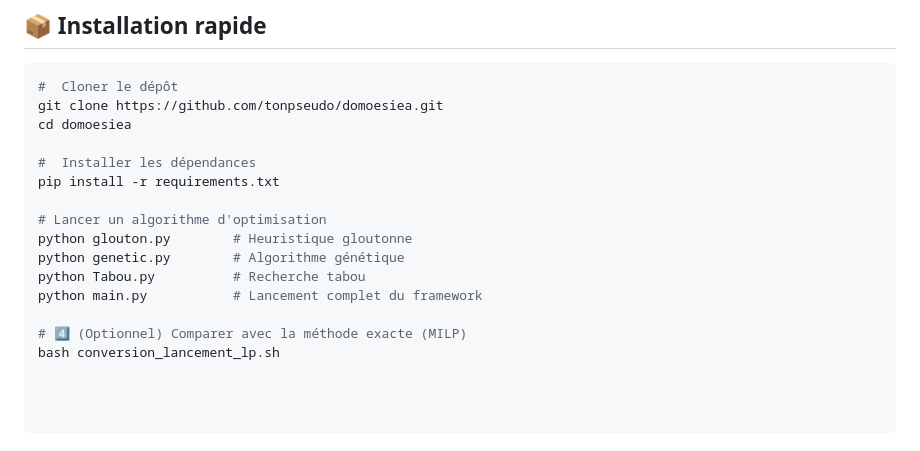
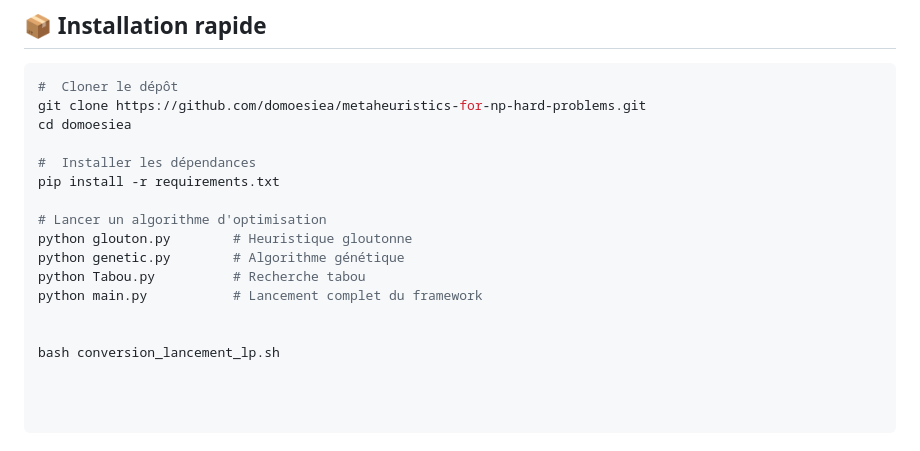
Before and after one commit to domoesiea/metaheuristics-for-np-hard-problems, a Markdown page: README.md, the part around the change. Drawn GitHub-style.

````diff
--- a/README.md
+++ b/README.md
@@ -16,7 +16,7 @@ Ce travail illustre la complémentarité entre optimisation mathématique, intel
 ## 📦 Installation rapide
 ```bash
 #  Cloner le dépôt
-git clone https://github.com/tonpseudo/domoesiea.git
+git clone https://github.com/domoesiea/metaheuristics-for-np-hard-problems.git
 cd domoesiea
 
 #  Installer les dépendances
@@ -28,7 +28,7 @@ python genetic.py        # Algorithme génétique
 python Tabou.py          # Recherche tabou
 python main.py           # Lancement complet du framework
 
-# 4️⃣ (Optionnel) Comparer avec la méthode exacte (MILP)
+
 bash conversion_lancement_lp.sh
 
 
````
